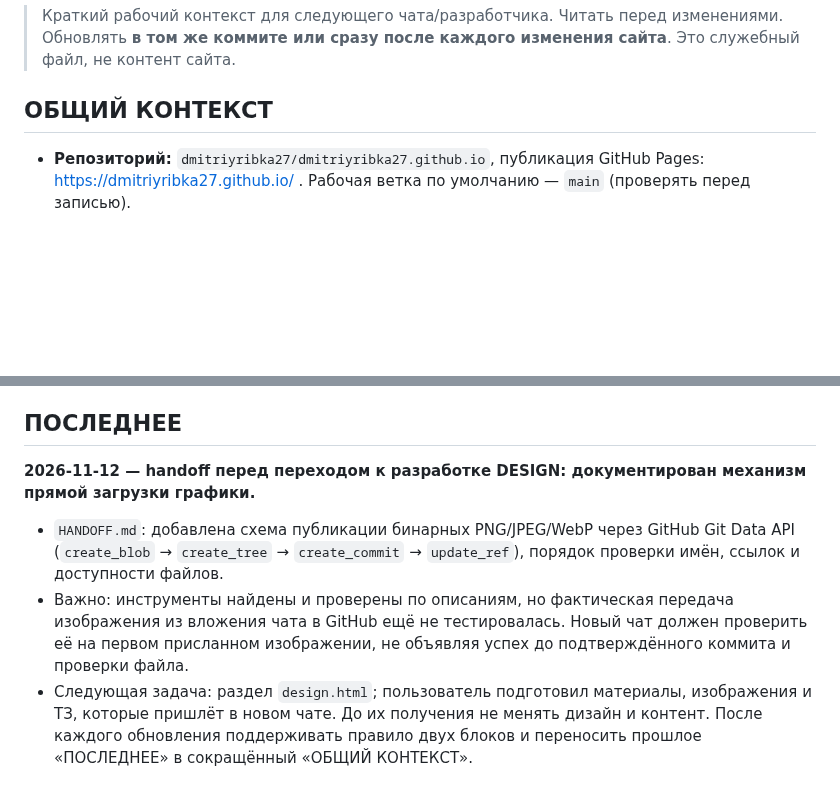
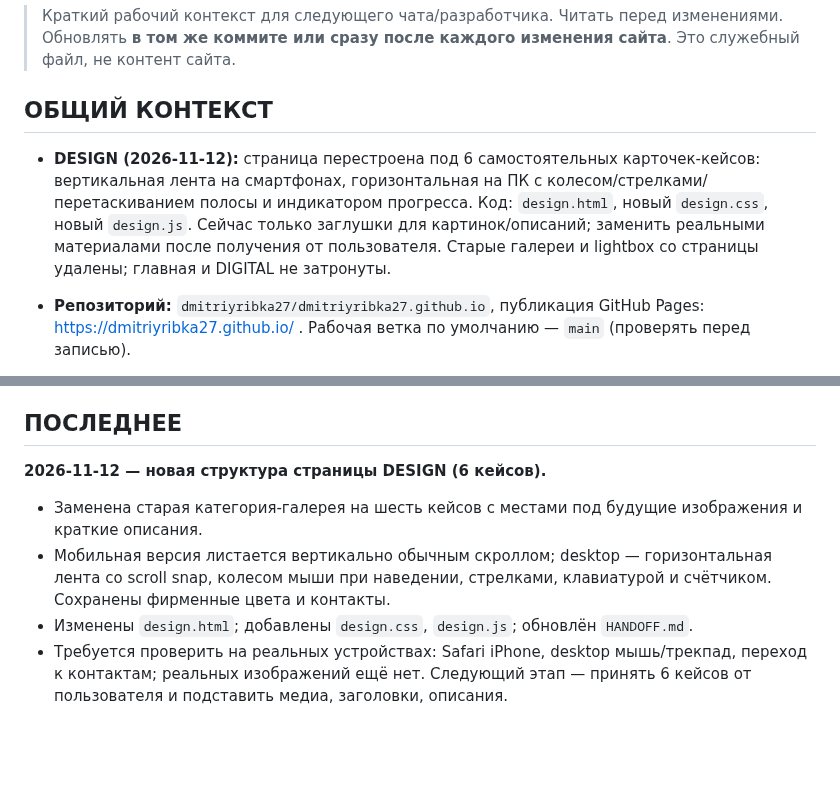
Before and after one commit to dmitriyribka27/dmitriyribka27.github.io, a Markdown page: HANDOFF.md, 2 parts joined by grey strips. Rendered like a GitHub page; blank space fills up the shorter version.

Commit message:
Document DESIGN showcase handoff

```diff
--- a/HANDOFF.md
+++ b/HANDOFF.md
@@ -3,6 +3,9 @@
 > Краткий рабочий контекст для следующего чата/разработчика. Читать перед изменениями. Обновлять **в том же коммите или сразу после каждого изменения сайта**. Это служебный файл, не контент сайта.
 
 ## ОБЩИЙ КОНТЕКСТ
+
+- **DESIGN (2026-11-12):** страница перестроена под 6 самостоятельных карточек-кейсов: вертикальная лента на смартфонах, горизонтальная на ПК с колесом/стрелками/перетаскиванием полосы и индикатором прогресса. Код: `design.html`, новый `design.css`, новый `design.js`. Сейчас только заглушки для картинок/описаний; заменить реальными материалами после получения от пользователя. Старые галереи и lightbox со страницы удалены; главная и DIGITAL не затронуты.
+
 
 - **Репозиторий:** `dmitriyribka27/dmitriyribka27.github.io`, публикация GitHub Pages: https://dmitriyribka27.github.io/ . Рабочая ветка по умолчанию — `main` (проверять перед записью).
 - **Назначение:** персональное портфолио и получение заказов на сайты, PWA, автоматизацию и дизайн.
@@ -27,8 +30,9 @@
 
 ## ПОСЛЕДНЕЕ
 
-**2026-11-12 — handoff перед переходом к разработке DESIGN: документирован механизм прямой загрузки графики.**
+**2026-11-12 — новая структура страницы DESIGN (6 кейсов).**
 
-- `HANDOFF.md`: добавлена схема публикации бинарных PNG/JPEG/WebP через GitHub Git Data API (`create_blob` → `create_tree` → `create_commit` → `update_ref`), порядок проверки имён, ссылок и доступности файлов.
-- Важно: инструменты найдены и проверены по описаниям, но фактическая передача изображения из вложения чата в GitHub ещё не тестировалась. Новый чат должен проверить её на первом присланном изображении, не объявляя успех до подтверждённого коммита и проверки файла.
-- Следующая задача: раздел `design.html`; пользователь подготовил материалы, изображения и ТЗ, которые пришлёт в новом чате. До их получения не менять дизайн и контент. После каждого обновления поддерживать правило двух блоков и переносить прошлое «ПОСЛЕДНЕЕ» в сокращённый «ОБЩИЙ КОНТЕКСТ».
+- Заменена старая категория-галерея на шесть кейсов с местами под будущие изображения и краткие описания.
+- Мобильная версия листается вертикально обычным скроллом; desktop — горизонтальная лента со scroll snap, колесом мыши при наведении, стрелками, клавиатурой и счётчиком. Сохранены фирменные цвета и контакты.
+- Изменены `design.html`; добавлены `design.css`, `design.js`; обновлён `HANDOFF.md`.
+- Требуется проверить на реальных устройствах: Safari iPhone, desktop мышь/трекпад, переход к контактам; реальных изображений ещё нет. Следующий этап — принять 6 кейсов от пользователя и подставить медиа, заголовки, описания.
```
